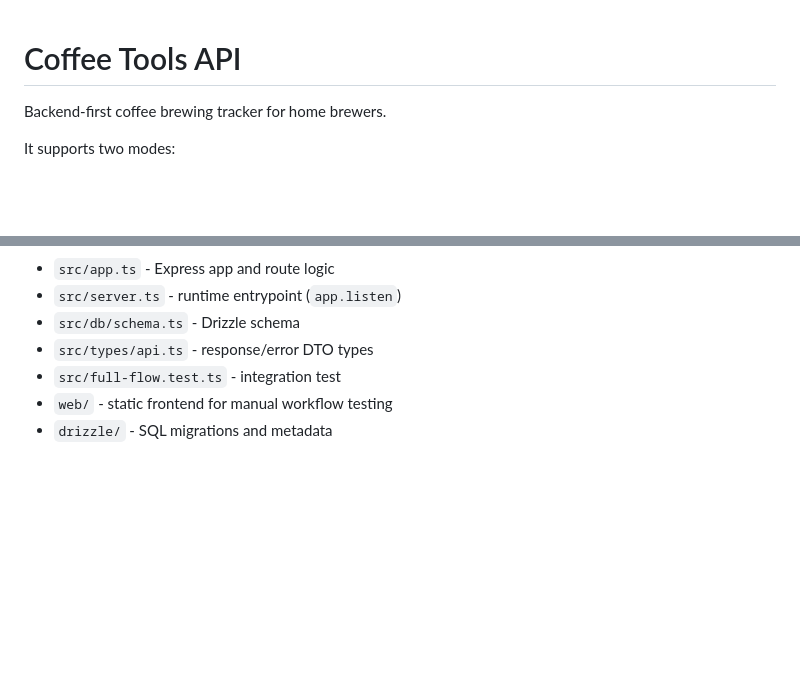
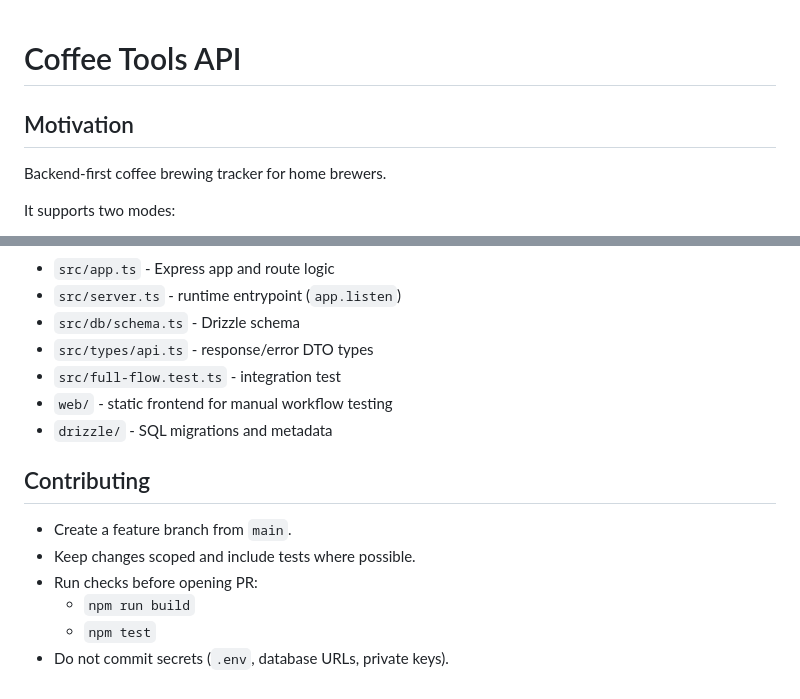
Before and after one commit to cynyassy/coffee-tool, a Markdown page: README.md, 2 parts joined by grey strips. GitHub-like rendering; blank space fills up the shorter version.

```diff
--- a/README.md
+++ b/README.md
@@ -1,5 +1,5 @@
 # Coffee Tools API
-
+## Motivation
 Backend-first coffee brewing tracker for home brewers.
 
 It supports two modes:
@@ -269,3 +270,11 @@ Current suite covers full flow:
 - `src/full-flow.test.ts` - integration test
 - `web/` - static frontend for manual workflow testing
 - `drizzle/` - SQL migrations and metadata
+
+## Contributing
+- Create a feature branch from `main`.
+- Keep changes scoped and include tests where possible.
+- Run checks before opening PR:
+  - `npm run build`
+  - `npm test`
+- Do not commit secrets (`.env`, database URLs, private keys).
```
Also changed, not shown: other parts of README.md (+77 -76 lines).
